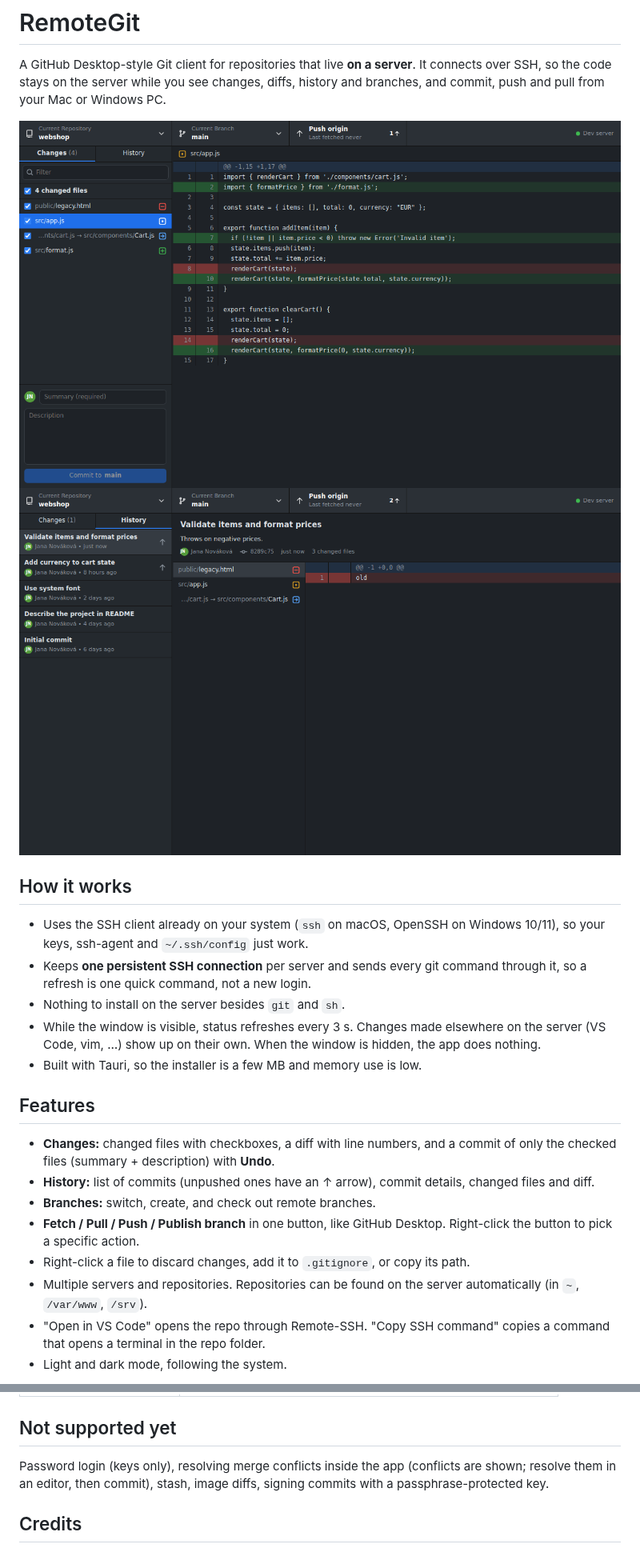
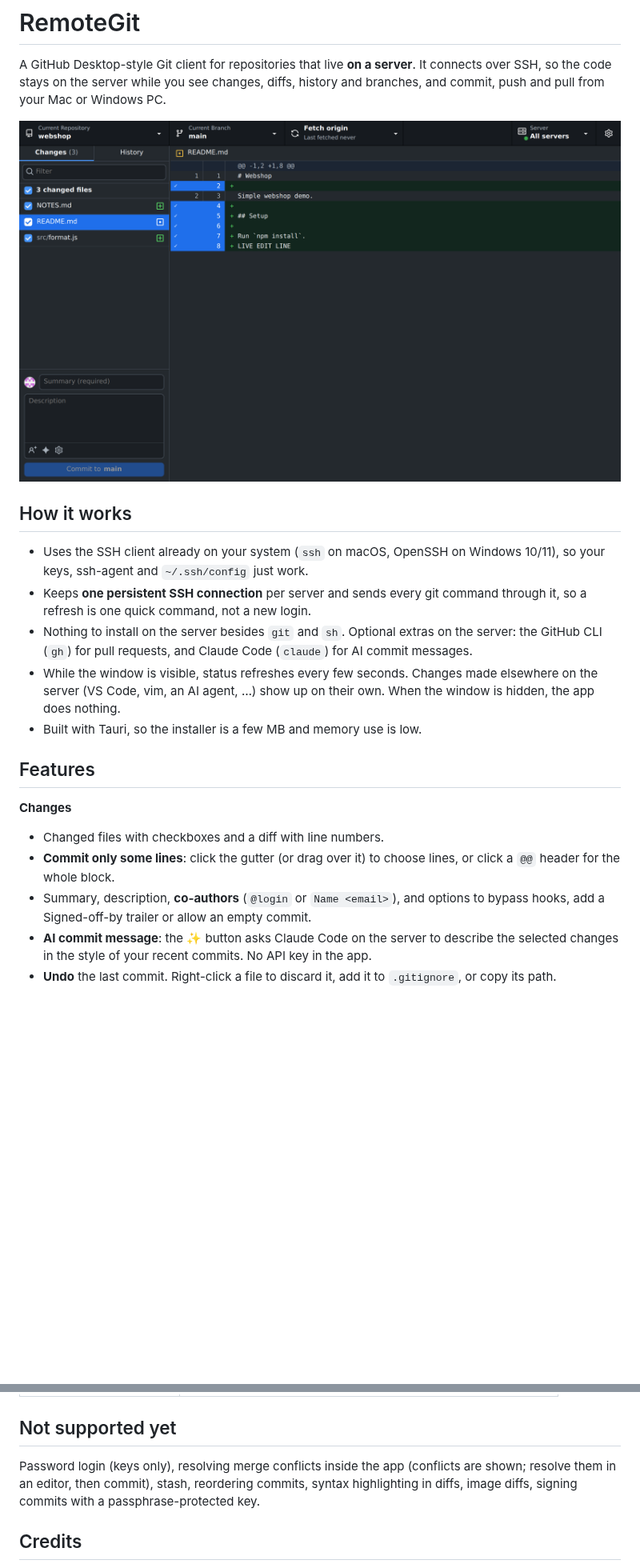
Before and after one commit to adammery/remotegit, a Markdown page: README.md, 2 parts joined by grey strips. Shown at 80% size. Rendered like a GitHub page; pictures changed too: docs/history.png, docs/screenshot.png; blank space fills up the shorter version.

Commit message:
Update README and screenshots

```diff
--- a/README.md
+++ b/README.md
@@ -3,24 +3,21 @@
 A GitHub Desktop-style Git client for repositories that live **on a server**. It connects over SSH, so the code stays on the server while you see changes, diffs, history and branches, and commit, push and pull from your Mac or Windows PC.
 
 ![Changes](docs/screenshot.png)
-![History](docs/history.png)
 
 ## How it works
 
 - Uses the SSH client already on your system (`ssh` on macOS, OpenSSH on Windows 10/11), so your keys, ssh-agent and `~/.ssh/config` just work.
 - Keeps **one persistent SSH connection** per server and sends every git command through it, so a refresh is one quick command, not a new login.
-- Nothing to install on the server besides `git` and `sh`.
-- While the window is visible, status refreshes every 3 s. Changes made elsewhere on the server (VS Code, vim, …) show up on their own. When the window is hidden, the app does nothing.
+- Nothing to install on the server besides `git` and `sh`. Optional extras on the server: the GitHub CLI (`gh`) for pull requests, and Claude Code (`claude`) for AI commit messages.
+- While the window is visible, status refreshes every few seconds. Changes made elsewhere on the server (VS Code, vim, an AI agent, …) show up on their own. When the window is hidden, the app does nothing.
 - Built with Tauri, so the installer is a few MB and memory use is low.
 
 ## Features
 
-- **Changes:** changed files with checkboxes, a diff with line numbers, and a commit of only the checked files (summary + description) with **Undo**.
-- **History:** list of commits (unpushed ones have an ↑ arrow), commit details, changed files and diff.
-- **Branches:** switch, create, and check out remote branches.
-- **Fetch / Pull / Push / Publish branch** in one button, like GitHub Desktop. Right-click the button to pick a specific action.
-- Right-click a file to discard changes, add it to `.gitignore`, or copy its path.
-- Multiple servers and repositories. Repositories can be found on the server automatically (in `~`, `/var/www`, `/srv`).
-- "Open in VS Code" opens the repo through Remote-SSH. "Copy SSH command" copies a command that opens a terminal in the repo folder.
-- Light and dark mode, following the system.
+**Changes**
+- Changed files with checkboxes and a diff with line numbers.
+- **Commit only some lines**: click the gutter (or drag over it) to choose lines, or click a `@@` header for the whole block.
+- Summary, description, **co-authors** (`@login` or `Name <email>`), and options to bypass hooks, add a Signed-off-by trailer or allow an empty commit.
+- **AI commit message**: the ✨ button asks Claude Code on the server to describe the selected changes in the style of your recent commits. No API key in the app.
+- **Undo** the last commit. Right-click a file to discard it, add it to `.gitignore`, or copy its path.
 
@@ -98,7 +137,7 @@ Layout:
 
 ## Not supported yet
 
-Password login (keys only), resolving merge conflicts inside the app (conflicts are shown; resolve them in an editor, then commit), stash, image diffs, signing commits with a passphrase-protected key.
+Password login (keys only), resolving merge conflicts inside the app (conflicts are shown; resolve them in an editor, then commit), stash, reordering commits, syntax highlighting in diffs, image diffs, signing commits with a passphrase-protected key.
 
 ## Credits
 
```
Also changed, not shown: other parts of README.md (+43 -1 lines), docs/branches.png (added), docs/lines.png (added), docs/style-remotegit-light.png (added).
